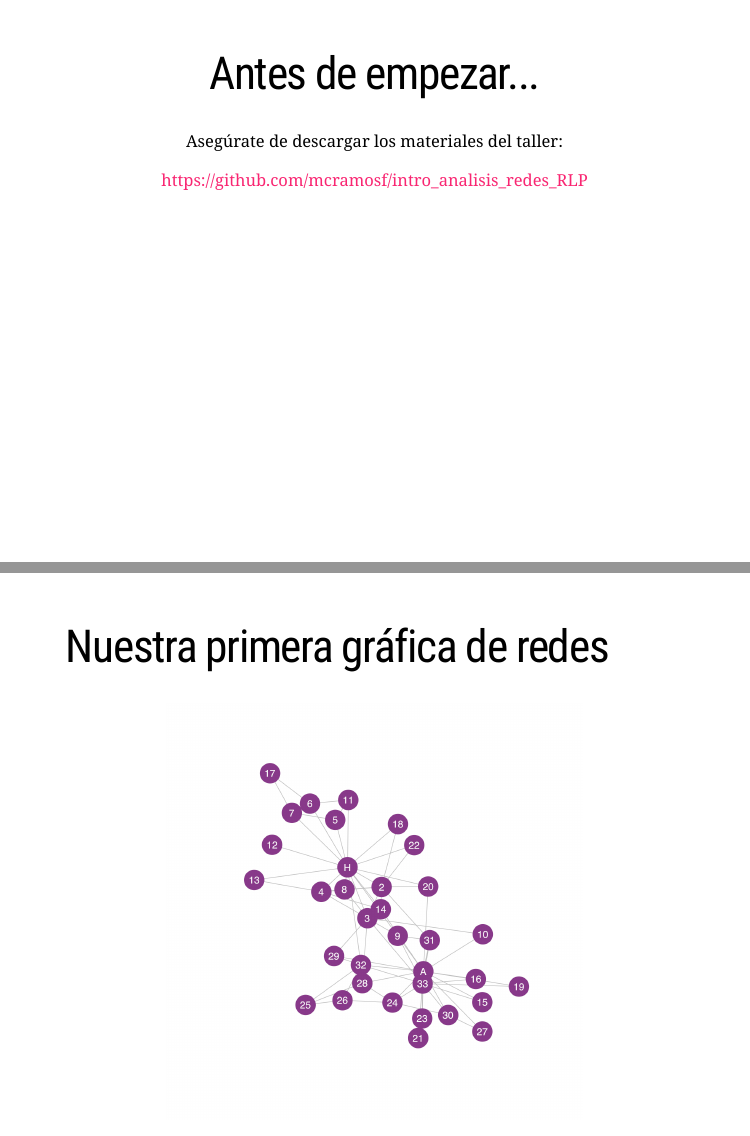
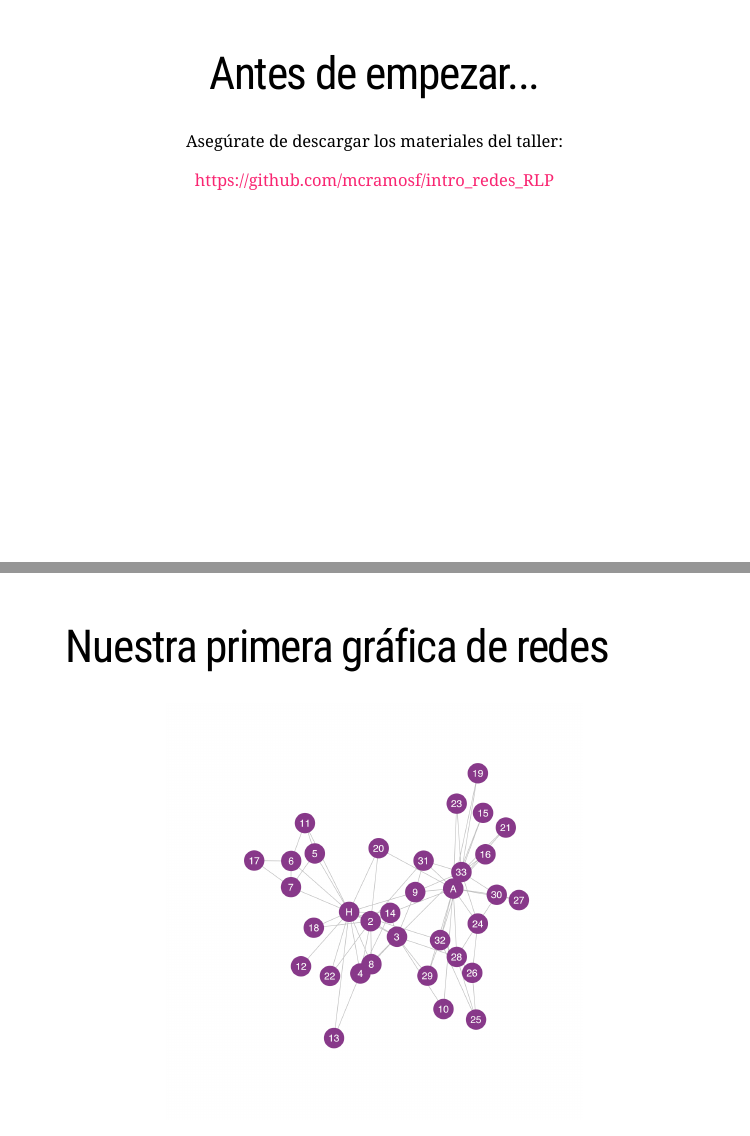
Before and after one commit to mcramosf/analisis_redes_RLP_slides, an R Markdown document (Intro_Nets_slides.Rmd): pages 2 and 5 of 39, joined at a grey line. The pictures show the slides in the output file Intro_Nets_slides.html that the author committed with the source; the slides are laid out offline by our stand-in for remark.js, each with all of its steps uncovered, in fonts that may differ from those the slides ask for, and without slide numbers, shadows or browser add-ons; a font, style sheet, LaTeX package, included part or bibliography that could not be used is replaced or left out.

Commit message:
update github rep for materials

```diff
--- a/Intro_Nets_slides.Rmd
+++ b/Intro_Nets_slides.Rmd
@@ -45,7 +45,7 @@ no_marg <- c(0, 0, 0, 0)
 
 Asegúrate de descargar los materiales del taller:
 
-https://github.com/mcramosf/intro_analisis_redes_RLP
+https://github.com/mcramosf/intro_redes_RLP
 
 ---
 class: left, top
```
Also changed, not shown: Intro_Nets_slides.html, Intro_Nets_slides_files/figure-html/unnamed-chunk-10-1.png, Intro_Nets_slides_files/figure-html/unnamed-chunk-11-1.png, Intro_Nets_slides_files/figure-html/unnamed-chunk-22-1.png, Intro_Nets_slides_files/figure-html/unnamed-chunk-23-1.png, Intro_Nets_slides_files/figure-html/unnamed-chunk-28-1.png, Intro_Nets_slides_files/figure-html/unnamed-chunk-29-1.png, Intro_Nets_slides_files/figure-html/unnamed-chunk-30-1.png, Intro_Nets_slides_files/figure-html/unnamed-chunk-32-1.png, Intro_Nets_slides_files/figure-html/unnamed-chunk-34-1.png, Intro_Nets_slides_files/figure-html/unnamed-chunk-35-1.png, Intro_Nets_slides_files/figure-html/unnamed-chunk-4-1.png, Intro_Nets_slides_files/figure-html/unnamed-chunk-5-1.png, Intro_Nets_slides_files/figure-html/unnamed-chunk-6-1.png, 3 more files.
